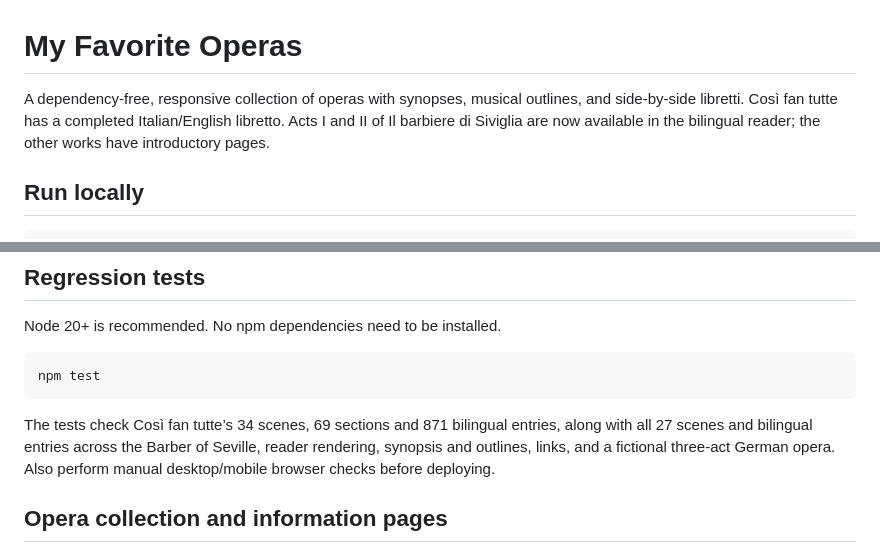
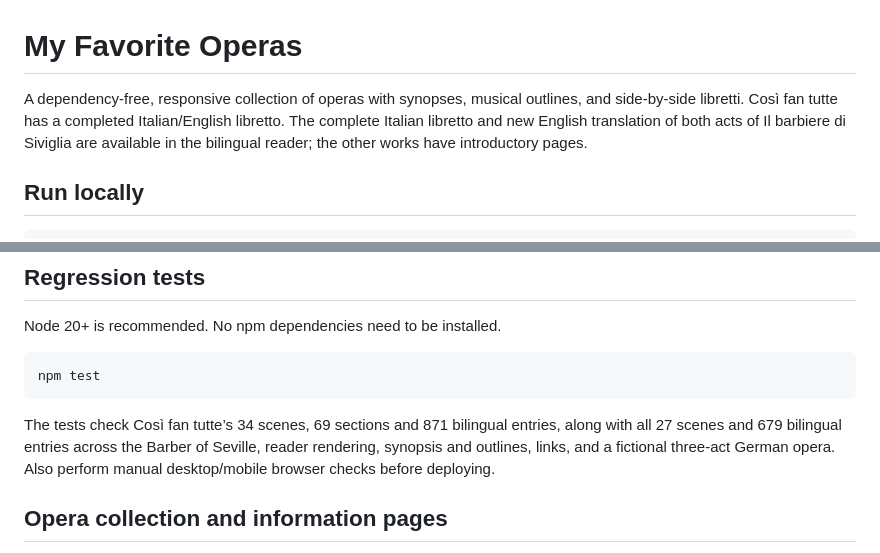
Before and after one commit to AsuraFY/my-favorite-operas, a Markdown page: README.md, 2 parts joined by grey strips. Drawn GitHub-style.

Commit message:
Document complete Il barbiere libretto

````diff
--- a/README.md
+++ b/README.md
@@ -1,6 +1,6 @@
 # My Favorite Operas
 
-A dependency-free, responsive collection of operas with synopses, musical outlines, and side-by-side libretti. Così fan tutte has a completed Italian/English libretto. Acts I and II of Il barbiere di Siviglia are now available in the bilingual reader; the other works have introductory pages.
+A dependency-free, responsive collection of operas with synopses, musical outlines, and side-by-side libretti. Così fan tutte has a completed Italian/English libretto. The complete Italian libretto and new English translation of both acts of Il barbiere di Siviglia are available in the bilingual reader; the other works have introductory pages.
 
 ## Run locally
 
@@ -18,7 +18,7 @@ Node 20+ is recommended. No npm dependencies need to be installed.
 npm test
 ```
 
-The tests check Così fan tutte’s 34 scenes, 69 sections and 871 bilingual entries, along with all 27 scenes and bilingual entries across the Barber of Seville, reader rendering, synopsis and outlines, links, and a fictional three-act German opera. Also perform manual desktop/mobile browser checks before deploying.
+The tests check Così fan tutte’s 34 scenes, 69 sections and 871 bilingual entries, along with all 27 scenes and 679 bilingual entries across the Barber of Seville, reader rendering, synopsis and outlines, links, and a fictional three-act German opera. Also perform manual desktop/mobile browser checks before deploying.
 
 ## Opera collection and information pages
 
````
